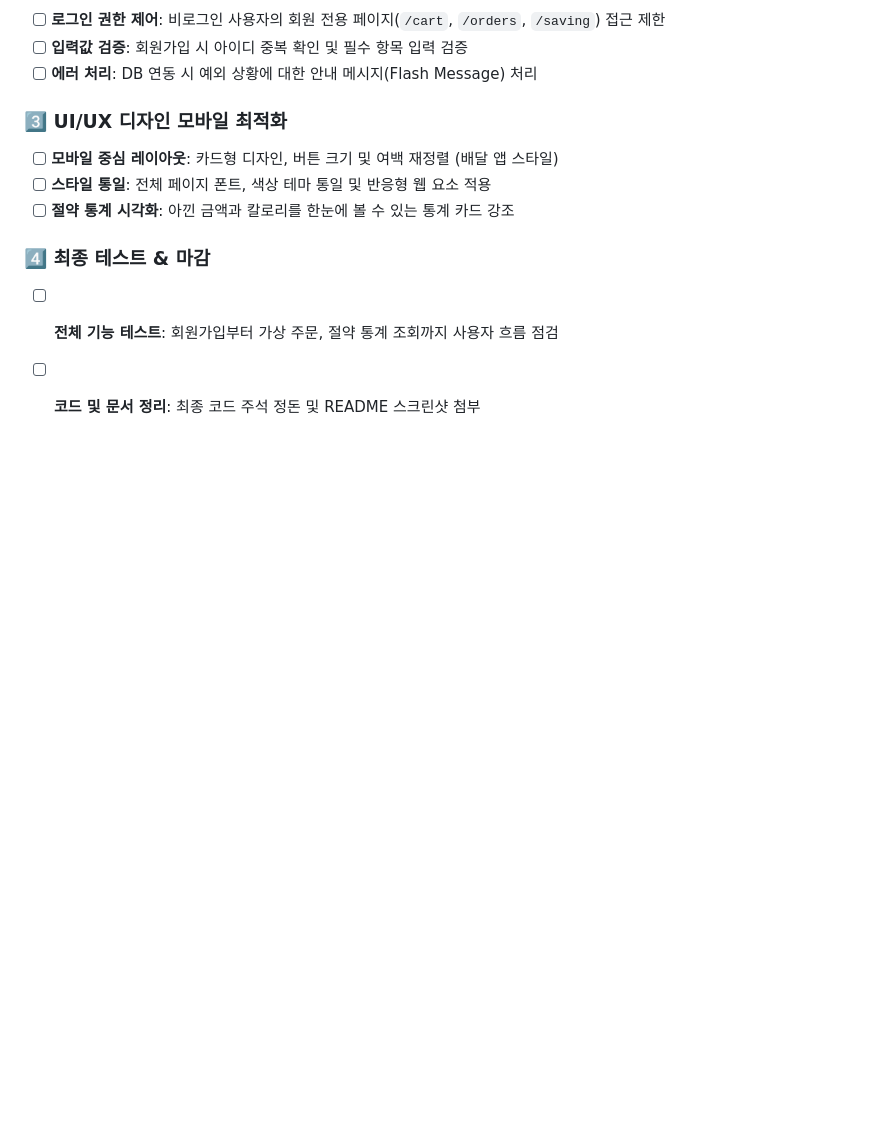
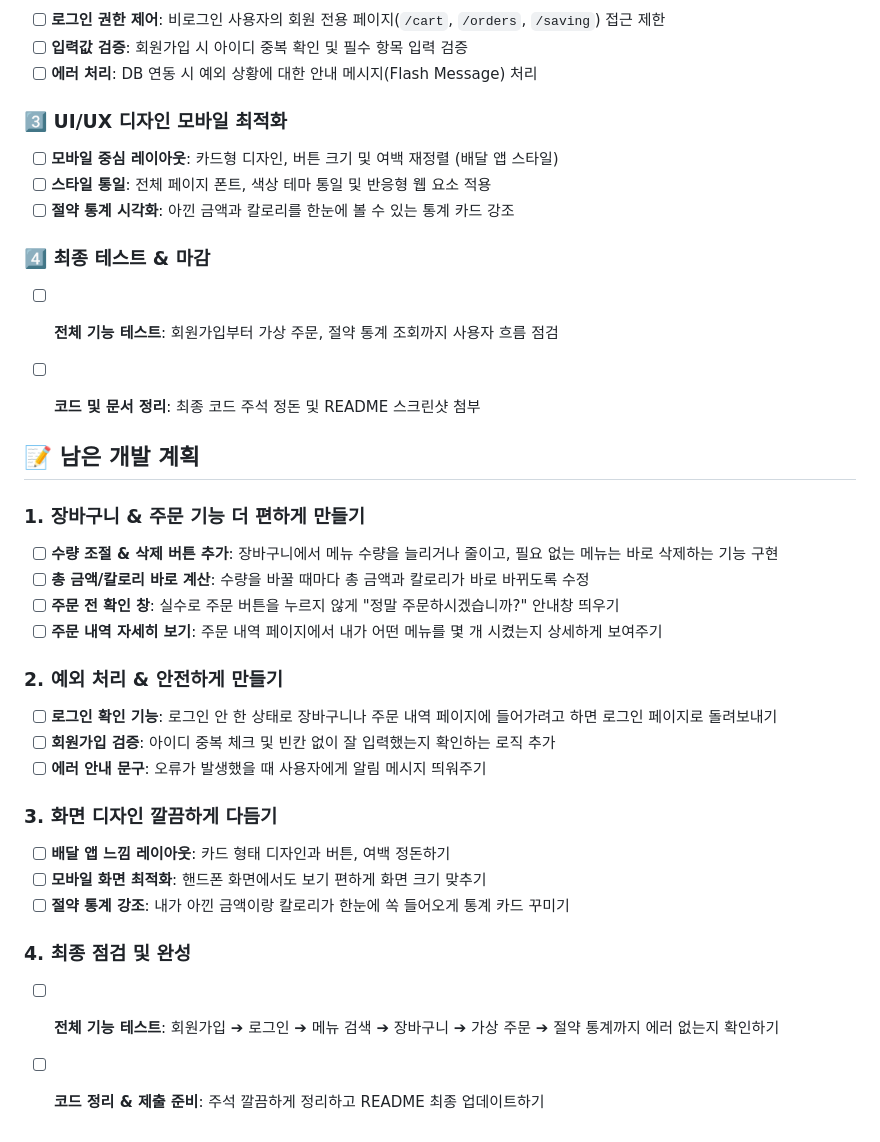
Before and after one commit to yejun5380/DeliveryApp, a Markdown page: README.md, the part around the change. Rendered like a GitHub page; blank space fills up the shorter version.

```diff
--- a/README.md
+++ b/README.md
@@ -99,3 +99,26 @@
 ### 4️⃣ 최종 테스트 & 마감
 - [ ] **전체 기능 테스트**: 회원가입부터 가상 주문, 절약 통계 조회까지 사용자 흐름 점검
 - [ ] **코드 및 문서 정리**: 최종 코드 주석 정돈 및 README 스크린샷 첨부
+
+
+## 📝 남은 개발 계획
+
+### 1. 장바구니 & 주문 기능 더 편하게 만들기
+- [ ] **수량 조절 & 삭제 버튼 추가**: 장바구니에서 메뉴 수량을 늘리거나 줄이고, 필요 없는 메뉴는 바로 삭제하는 기능 구현
+- [ ] **총 금액/칼로리 바로 계산**: 수량을 바꿀 때마다 총 금액과 칼로리가 바로 바뀌도록 수정
+- [ ] **주문 전 확인 창**: 실수로 주문 버튼을 누르지 않게 "정말 주문하시겠습니까?" 안내창 띄우기
+- [ ] **주문 내역 자세히 보기**: 주문 내역 페이지에서 내가 어떤 메뉴를 몇 개 시켰는지 상세하게 보여주기
+
+### 2. 예외 처리 & 안전하게 만들기
+- [ ] **로그인 확인 기능**: 로그인 안 한 상태로 장바구니나 주문 내역 페이지에 들어가려고 하면 로그인 페이지로 돌려보내기
+- [ ] **회원가입 검증**: 아이디 중복 체크 및 빈칸 없이 잘 입력했는지 확인하는 로직 추가
+- [ ] **에러 안내 문구**: 오류가 발생했을 때 사용자에게 알림 메시지 띄워주기
+
+### 3. 화면 디자인 깔끔하게 다듬기
+- [ ] **배달 앱 느낌 레이아웃**: 카드 형태 디자인과 버튼, 여백 정돈하기
+- [ ] **모바일 화면 최적화**: 핸드폰 화면에서도 보기 편하게 화면 크기 맞추기
+- [ ] **절약 통계 강조**: 내가 아낀 금액이랑 칼로리가 한눈에 쏙 들어오게 통계 카드 꾸미기
+
+### 4. 최종 점검 및 완성
+- [ ] **전체 기능 테스트**: 회원가입 ➔ 로그인 ➔ 메뉴 검색 ➔ 장바구니 ➔ 가상 주문 ➔ 절약 통계까지 에러 없는지 확인하기
+- [ ] **코드 정리 & 제출 준비**: 주석 깔끔하게 정리하고 README 최종 업데이트하기
```
